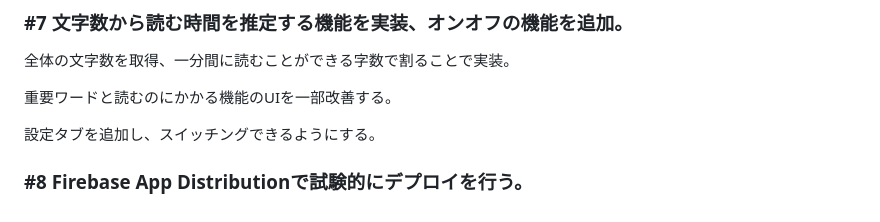
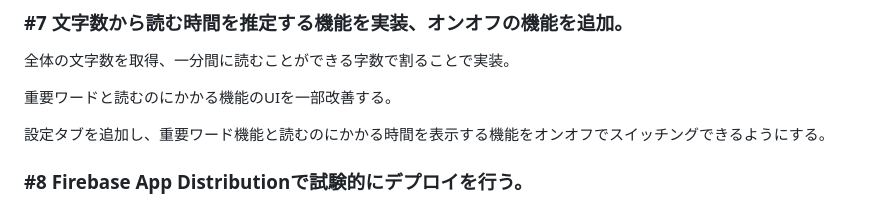
Before and after one commit to Kento210/DevListen, a Markdown page: README.md, the part around the change. GitHub-like rendering.

```diff
--- a/README.md
+++ b/README.md
@@ -89,6 +89,6 @@ URLを参照してWebViewをリセットするボタンも実装する。
 
 重要ワードと読むのにかかる機能のUIを一部改善する。
 
-設定タブを追加し、スイッチングできるようにする。
+設定タブを追加し、重要ワード機能と読むのにかかる時間を表示する機能をオンオフでスイッチングできるようにする。
 
 ### #8 Firebase App Distributionで試験的にデプロイを行う。
```
